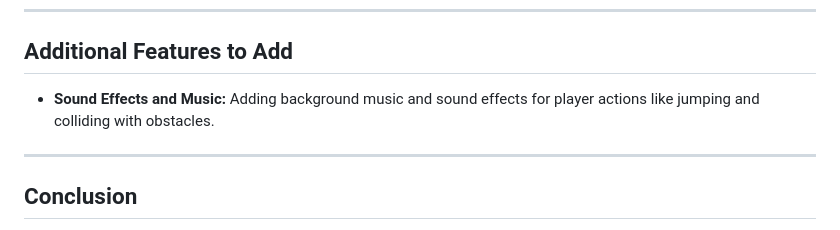
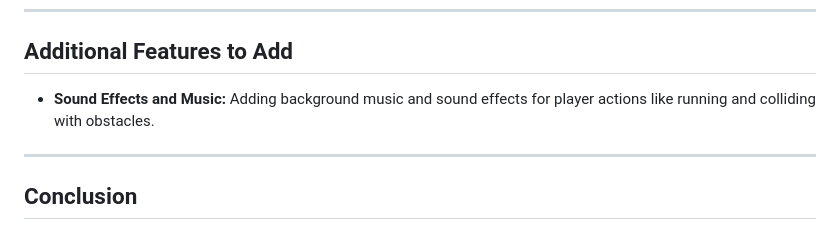
Before and after one commit to amirrezash80/EndlessRunner, a Markdown page: README.md, the part around the change. GitHub-like rendering.

```diff
--- a/README.md
+++ b/README.md
@@ -69,7 +69,7 @@ During the development of this game, several challenges were encountered, includ
 ---
 
 ## Additional Features to Add
-- **Sound Effects and Music:** Adding background music and sound effects for player actions like jumping and colliding with obstacles.
+- **Sound Effects and Music:** Adding background music and sound effects for player actions like running and colliding with obstacles.
 
 ---
 
```
